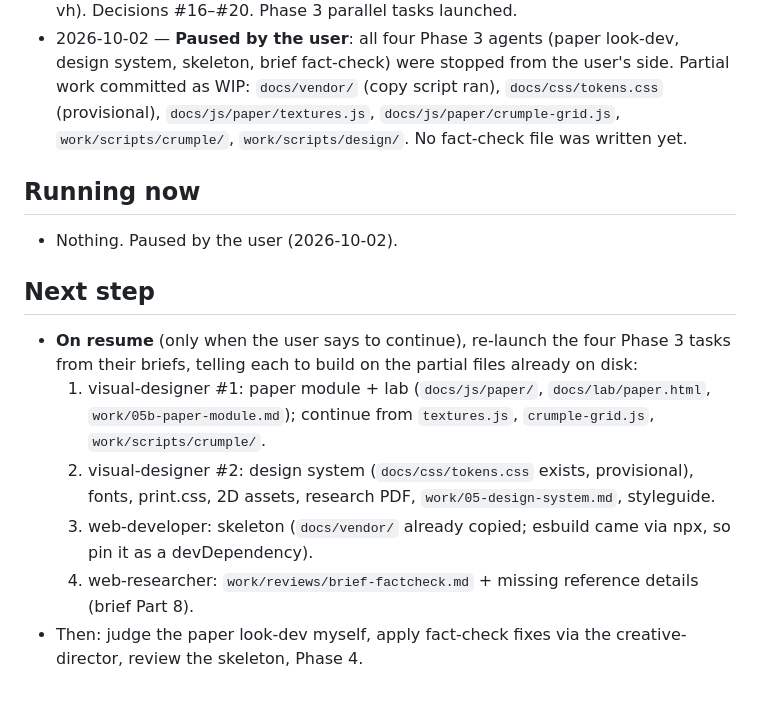
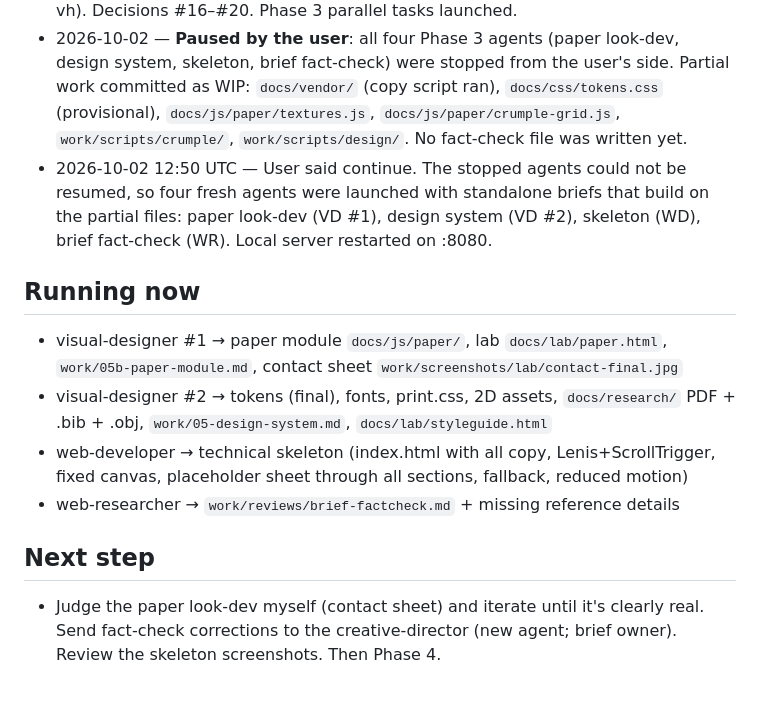
Before and after one commit to RelentlessYunn/aviva, a Markdown page: work/PROGRESS.md, the part around the change. GitHub-like rendering.

Commit message:
Resume Phase 3 with fresh agents
Co-Authored-By: Claude Opus 5.5 <noreply@anthropic.com>
Claude-Session: https://claude.ai/code/session_01Xsnojuimk1aSxRsSEikZDh

```diff
--- a/work/PROGRESS.md
+++ b/work/PROGRESS.md
@@ -37,14 +37,13 @@ Branch: `claude/elegant-curie-dduigw` → PR into `main` (user merges).
 - 2026-10-02 — Research §13 added: ISO 216 A0–A10 table, derived numbers re-checked (all correct), EU rate → use 75.1 % (2024) not 79.3 %, Dias & Arroja 2012 carbon, Guinness paper rules (≤ A4, ≤ 100 g/m²), Locke verbatim (1689/1690), Rauschenberg 'about a month' (his words), pencil/eraser facts. Corrections forwarded to the creative-director.
 - 2026-10-02 — Creative brief accepted (`work/04-creative-brief.md`, 1,189 lines, ≈ 58 vh). Decisions #16–#20. Phase 3 parallel tasks launched.
 - 2026-10-02 — **Paused by the user**: all four Phase 3 agents (paper look-dev, design system, skeleton, brief fact-check) were stopped from the user's side. Partial work committed as WIP: `docs/vendor/` (copy script ran), `docs/css/tokens.css` (provisional), `docs/js/paper/textures.js`, `docs/js/paper/crumple-grid.js`, `work/scripts/crumple/`, `work/scripts/design/`. No fact-check file was written yet.
+- 2026-10-02 12:50 UTC — User said continue. The stopped agents could not be resumed, so four fresh agents were launched with standalone briefs that build on the partial files: paper look-dev (VD #1), design system (VD #2), skeleton (WD), brief fact-check (WR). Local server restarted on :8080.
 
 ## Running now
-- Nothing. Paused by the user (2026-10-02).
+- visual-designer #1 → paper module `docs/js/paper/`, lab `docs/lab/paper.html`, `work/05b-paper-module.md`, contact sheet `work/screenshots/lab/contact-final.jpg`
+- visual-designer #2 → tokens (final), fonts, print.css, 2D assets, `docs/research/` PDF + .bib + .obj, `work/05-design-system.md`, `docs/lab/styleguide.html`
+- web-developer → technical skeleton (index.html with all copy, Lenis+ScrollTrigger, fixed canvas, placeholder sheet through all sections, fallback, reduced motion)
+- web-researcher → `work/reviews/brief-factcheck.md` + missing reference details
 
 ## Next step
-- **On resume** (only when the user says to continue), re-launch the four Phase 3 tasks from their briefs, telling each to build on the partial files already on disk:
-  1. visual-designer #1: paper module + lab (`docs/js/paper/`, `docs/lab/paper.html`, `work/05b-paper-module.md`); continue from `textures.js`, `crumple-grid.js`, `work/scripts/crumple/`.
-  2. visual-designer #2: design system (`docs/css/tokens.css` exists, provisional), fonts, print.css, 2D assets, research PDF, `work/05-design-system.md`, styleguide.
-  3. web-developer: skeleton (`docs/vendor/` already copied; esbuild came via npx, so pin it as a devDependency).
-  4. web-researcher: `work/reviews/brief-factcheck.md` + missing reference details (brief Part 8).
-- Then: judge the paper look-dev myself, apply fact-check fixes via the creative-director, review the skeleton, Phase 4.
+- Judge the paper look-dev myself (contact sheet) and iterate until it's clearly real. Send fact-check corrections to the creative-director (new agent; brief owner). Review the skeleton screenshots. Then Phase 4.
```
